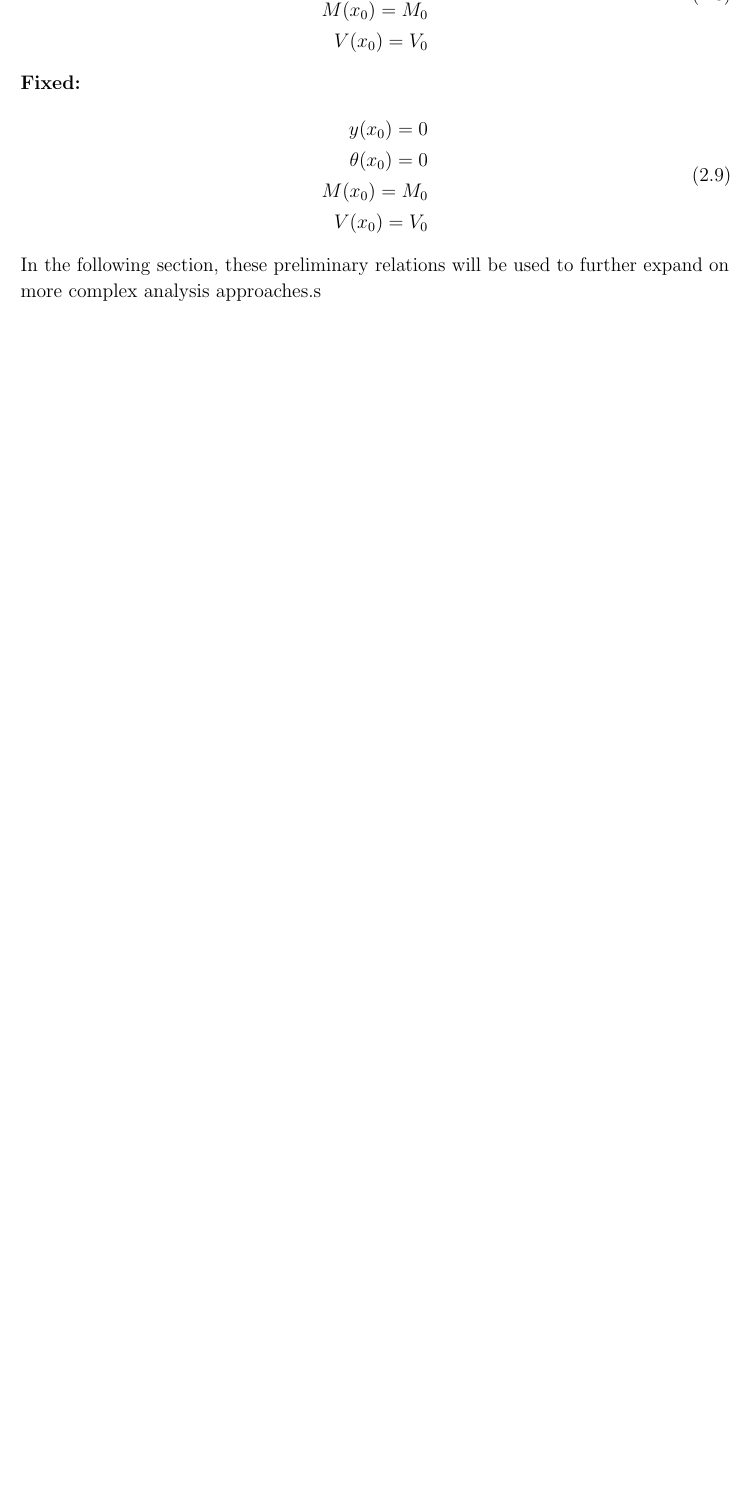
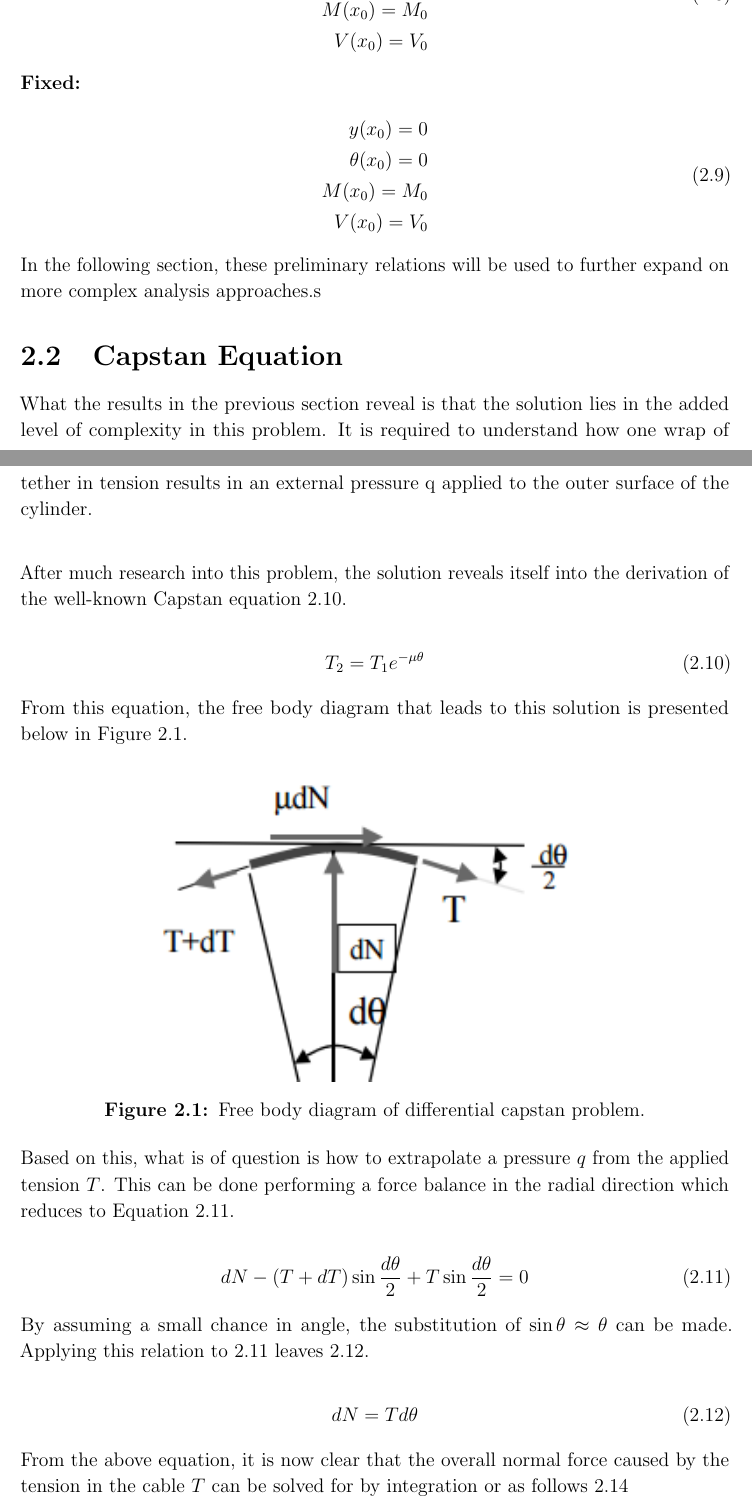
Before and after one commit to sebastienblanchet/WKRPT400, a LaTeX thesis (Report.tex, which reads Tex/Sections/Prelim.tex): part of page 10 of 18 before the commit and two parts of pages 10 and 11 of 20 after it, the two joined at a grey line, cut so that both start at the same text, the shorter picture padded with empty space. Compiled offline with pdfLaTeX.

Commit message:
Added Capstan section

```diff
--- a/Tex/Sections/Prelim.tex
+++ b/Tex/Sections/Prelim.tex
@@ -108,4 +108,39 @@ In the following section, these preliminary relations will be used to further ex
 %%	\label{table:testtbl}
 %%\end{table}
 
-%%----------------------------------------------------------------------------------------------------------------------
+%----------------------------------------------------------------------------------------------------------------------
+\section{Capstan Equation}
+What the results in the previous section reveal is that the solution lies in the added level of complexity in this problem. It is required to understand how one wrap of tether in tension results in an external pressure q applied to the outer surface of the cylinder.\\
+
+After much research into this problem, the solution reveals itself into the derivation of the well-known Capstan equation \ref{eq:Capstan}.
+
+\begin{equation}
+	\label{eq:Capstan}
+	T_2 = T_1 e^{-\mu\theta}
+\end{equation}
+
+
+From this equation, the free body diagram that leads to this solution is presented below in Figure~\ref{fig:Capstan}.
+
+\begin{figure}[!htbp]
+	\centering
+	\includegraphics[width=0.6\textwidth]{Capstan}
+	\caption{Free body diagram of differential capstan problem.}
+	\label{fig:Capstan}
+\end{figure}
+
+Based on this, what is of question is how to extrapolate a pressure $q$ from the applied tension $T$. This can be done performing a force balance in the radial direction which reduces to Equation~\ref{eq:CapstanSigRad}.
+
+\begin{equation}
+	\label{eq:CapstanSigRad}
+	dN-(T+dT)\sin \frac{d\theta}{2}+T\sin \frac{d\theta}{2}= 0
+\end{equation}
+
+By assuming a small chance in angle, the substitution of $\sin \theta \approx \theta$ can be made. Applying this relation to \ref{eq:CapstanSigRad} leaves \ref{eq:diffNormal}.
+
+\begin{equation}
+	\label{eq:diffNormal}
+	dN = T d\theta
+\end{equation}
+
+From the above equation, it is now clear that the overall normal force caused by the tension in the cable $T$ can be solved for by integration or as follows \ref{eq:CapstanNorm}
```
Also changed, not shown: Report.tex (+1 -1 lines), Tex/Frontpages.tex (+1 -1 lines), Img/Capstan.png (added), Tex/Sections/Prelim.tex (22 more changed lines), 1 other file.
